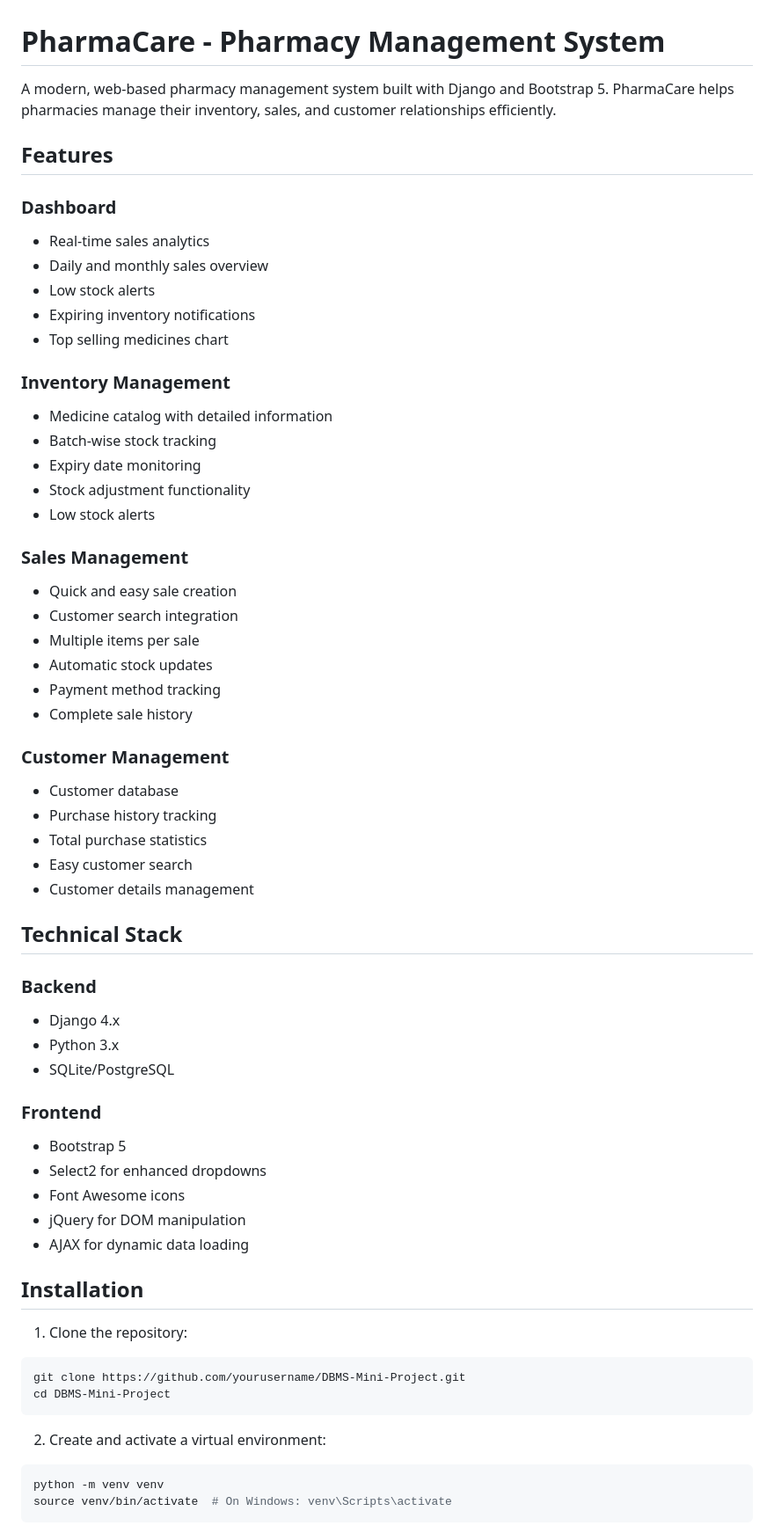
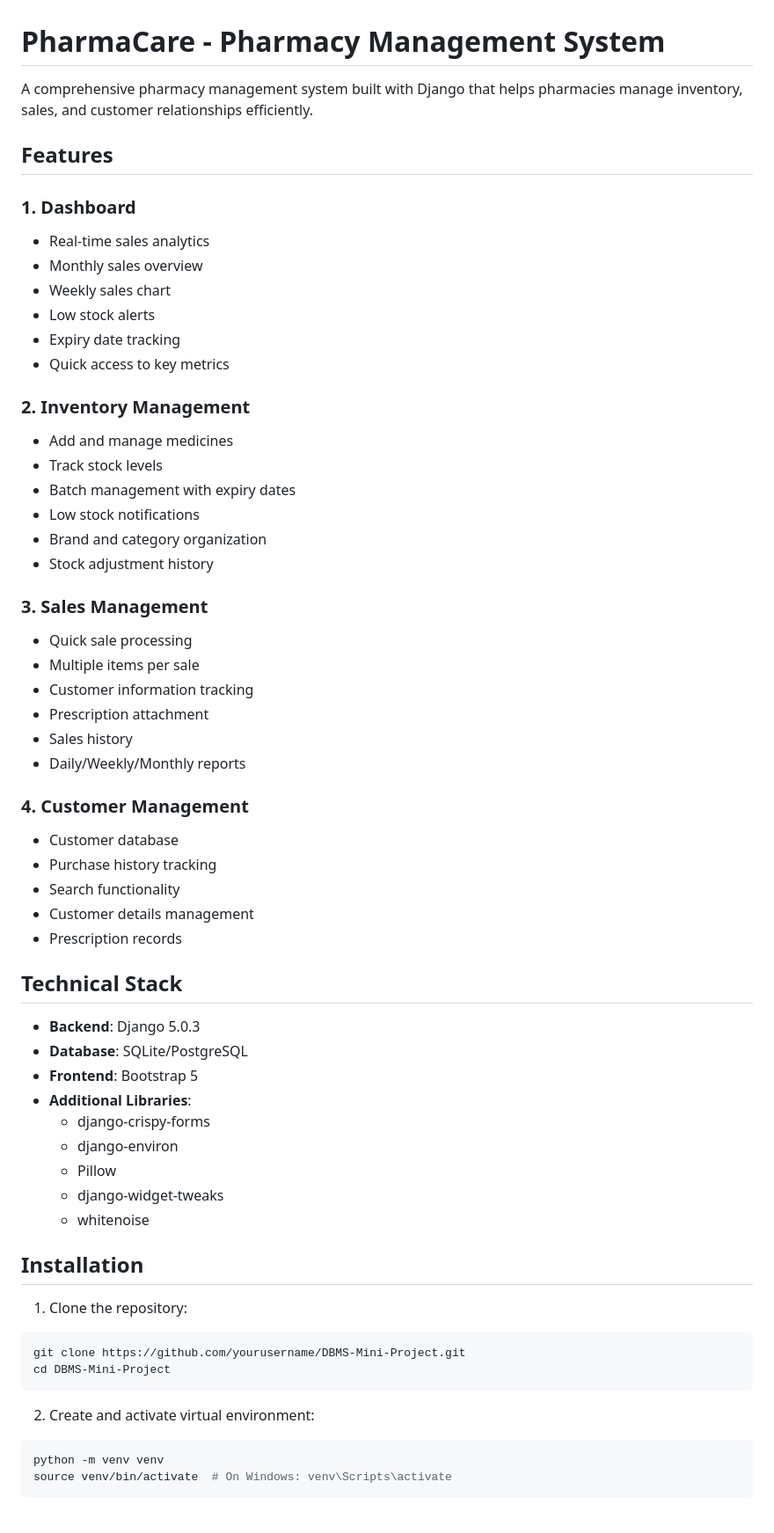
Before and after one commit to vinaykabadagi/DBMS-Mini-Project, a Markdown page: README.md, the part around one of its changes. Shown at 88% size. GitHub-like rendering.

````diff
--- a/README.md
+++ b/README.md
@@ -1,51 +1,51 @@
 # PharmaCare - Pharmacy Management System
 
-A modern, web-based pharmacy management system built with Django and Bootstrap 5. PharmaCare helps pharmacies manage their inventory, sales, and customer relationships efficiently.
+A comprehensive pharmacy management system built with Django that helps pharmacies manage inventory, sales, and customer relationships efficiently.
 
 ## Features
 
-### Dashboard
+### 1. Dashboard
 - Real-time sales analytics
-- Daily and monthly sales overview
+- Monthly sales overview
+- Weekly sales chart
 - Low stock alerts
-- Expiring inventory notifications
-- Top selling medicines chart
+- Expiry date tracking
+- Quick access to key metrics
 
-### Inventory Management
-- Medicine catalog with detailed information
-- Batch-wise stock tracking
-- Expiry date monitoring
-- Stock adjustment functionality
-- Low stock alerts
+### 2. Inventory Management
+- Add and manage medicines
+- Track stock levels
+- Batch management with expiry dates
+- Low stock notifications
+- Brand and category organization
+- Stock adjustment history
 
-### Sales Management
-- Quick and easy sale creation
-- Customer search integration
+### 3. Sales Management
+- Quick sale processing
 - Multiple items per sale
-- Automatic stock updates
-- Payment method tracking
-- Complete sale history
+- Customer information tracking
+- Prescription attachment
+- Sales history
+- Daily/Weekly/Monthly reports
 
-### Customer Management
+### 4. Customer Management
 - Customer database
 - Purchase history tracking
-- Total purchase statistics
-- Easy customer search
+- Search functionality
 - Customer details management
+- Prescription records
 
 ## Technical Stack
 
-### Backend
-- Django 4.x
-- Python 3.x
-- SQLite/PostgreSQL
-
-### Frontend
-- Bootstrap 5
-- Select2 for enhanced dropdowns
-- Font Awesome icons
-- jQuery for DOM manipulation
-- AJAX for dynamic data loading
+- **Backend**: Django 5.0.3
+- **Database**: SQLite/PostgreSQL
+- **Frontend**: Bootstrap 5
+- **Additional Libraries**:
+  - django-crispy-forms
+  - django-environ
+  - Pillow
+  - django-widget-tweaks
+  - whitenoise
 
 ## Installation
 
@@ -55,7 +55,7 @@ git clone https://github.com/yourusername/DBMS-Mini-Project.git
 cd DBMS-Mini-Project
 ```
 
-2. Create and activate a virtual environment:
+2. Create and activate virtual environment:
 ```bash
 python -m venv venv
 source venv/bin/activate  # On Windows: venv\Scripts\activate
````
Also changed, not shown: other parts of README.md (+48 -39 lines).
